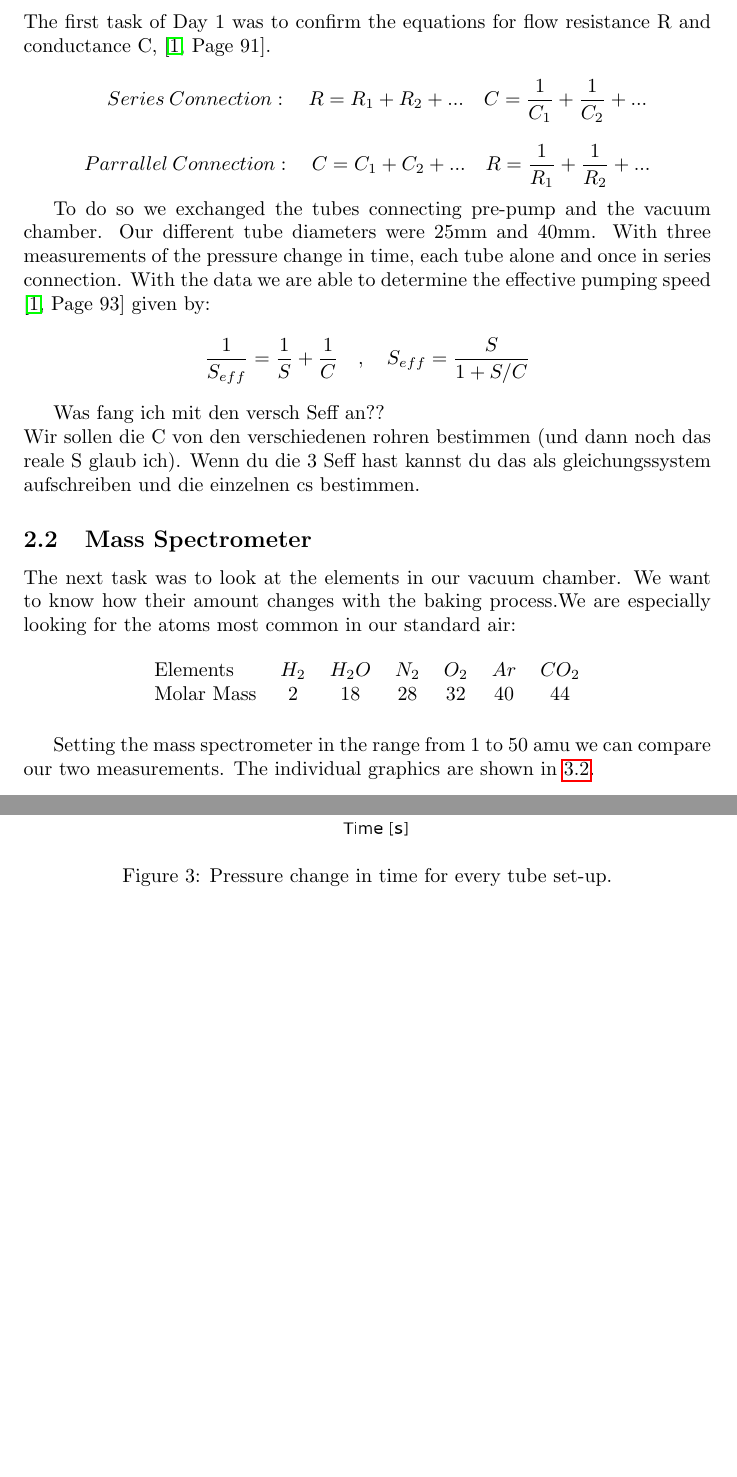
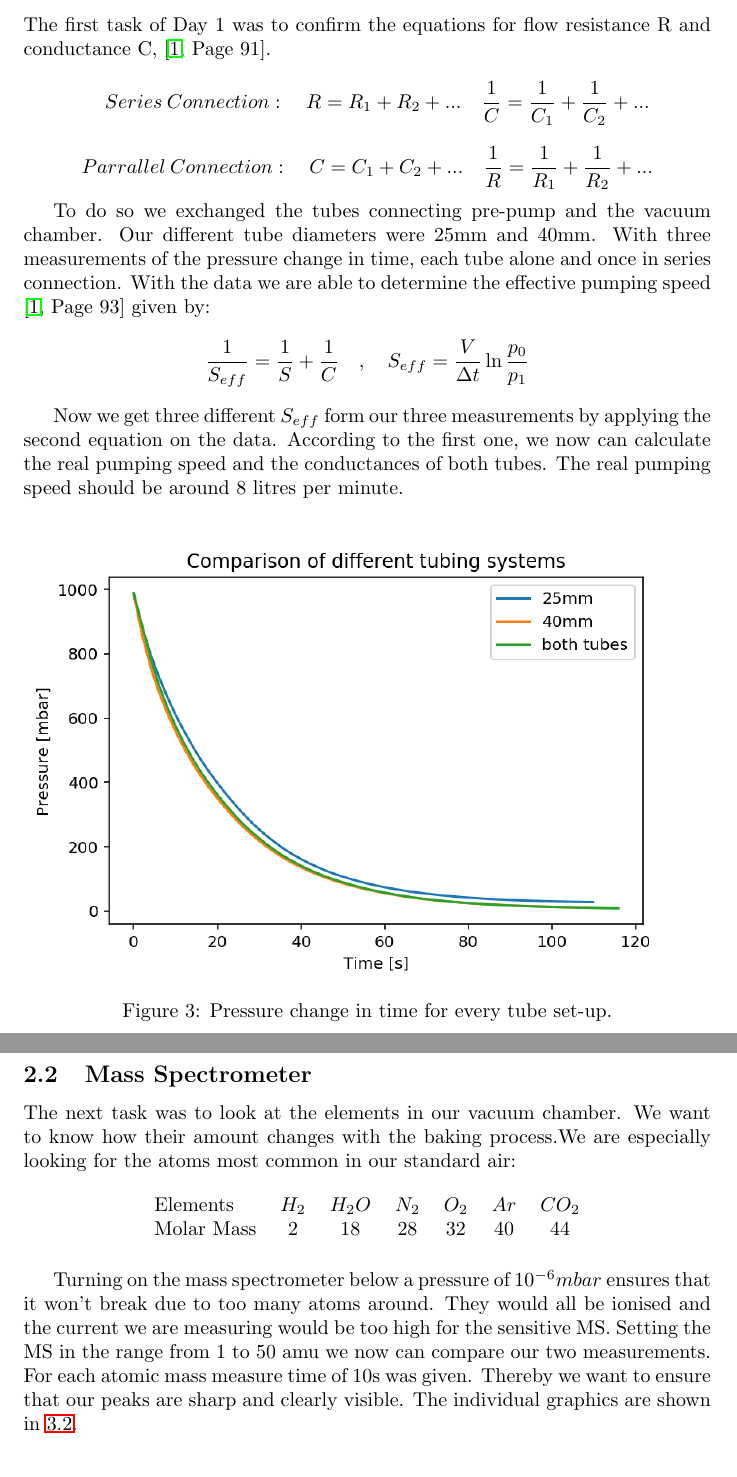
Before and after one commit to qwretz/fpraktikum, a LaTeX paper (Vacuum/Vacuum.tex): two parts of pages 9 and 10 of 13 before the commit and two parts of pages 10 and 11 of 13 after it, joined at a grey line, cut so that both start at the same text, the shorter picture padded with empty space. Compiled offline with pdfLaTeX.

Commit message:
some stuff

```diff
--- a/Vacuum/Vacuum.tex
+++ b/Vacuum/Vacuum.tex
@@ -117,21 +123,17 @@ The chamber itself was connected to a turbo pump, which itself was connected to
 \subsection{Pre-Pump}
 The first task of Day 1 was to confirm the equations for flow resistance R and conductance C, \cite[Page 91]{VacuumHandbook}.
 \[ \quad Series \: Connection: \quad
-R = R_1 + R_2 + ...  \quad C = \frac{1}{C_1} + \frac{1}{C_2} + ... \]
+R = R_1 + R_2 + ...  \quad \frac{1}{C} = \frac{1}{C_1} + \frac{1}{C_2} + ... \]
 \[ Parrallel \: Connection: \quad
-C = C_1 + C_2 + ...  \quad R = \frac{1}{R_1} + \frac{1}{R_2} + ... \]
+C = C_1 + C_2 + ...  \quad \frac{1}{R} = \frac{1}{R_1} + \frac{1}{R_2} + ... \]
 
 To do so we exchanged the tubes connecting pre-pump and the vacuum chamber. Our different tube diameters were 25mm and 40mm. With three measurements of the pressure change in time, each tube alone and once in series connection. With the data we are able to determine the effective pumping speed \cite[Page 93]{VacuumHandbook} given by:
 \[ \frac{1}{S_{eff}} = \frac{1}{S} + \frac{1}{C} \quad , \quad
-S_{eff} = \frac{S}{1+S/C}\]
+S_{eff} = \frac{V}{\Delta t} \ln{ \frac{p_0}{p_1} } \]
 
+Now we get three different $S_{eff}$ form our three measurements by applying the second equation on the data. According to the first one, we now can calculate the real pumping speed and the conductances of both tubes. The real pumping speed should be around 8 litres per minute.
 
-Was fang ich mit den versch Seff an??
-\\Wir sollen die C von den verschiedenen rohren bestimmen (und dann noch das reale S glaub ich). Wenn du die 3 Seff hast kannst du das als gleichungssystem aufschreiben und die einzelnen cs bestimmen.
-
-
-
-\begin{figure}
+\begin{figure}[!h]
 \centering\includegraphics[width=1\textwidth]{Plots/Comparison.png}
 \caption{Pressure change in time for every tube set-up.}
 \label{fig::comparison}
@@ -148,7 +150,7 @@ Molar Mass & 2 & 18 & 28 & 32 & 40 & 44 \\
 \end{tabular}
 \end{table}
 
-Setting the mass spectrometer in the range from 1 to 50 amu we can compare our two measurements. The individual graphics are shown in \ref{MS Plots}.
+Turning on the mass spectrometer below a pressure of $10^{-6} mbar$ ensures that it won't break due to too many atoms around. They would all be ionised and the current we are measuring would be too high for the sensitive MS. Setting the MS in the range from 1 to 50 amu we now can compare our two measurements. For each atomic mass measure time of 10s was given. Thereby we want to ensure that our peaks are sharp and clearly visible. The individual graphics are shown in \ref{MS Plots}.
 
 \begin{figure}[!h]
 \centering\includegraphics[width=1\textwidth]{Plots/BeforeAfter.png}
```
Also changed, not shown: Vacuum/Plots/25mm.png, Vacuum/Plots/40mm.png, Vacuum/Plots/BothTubes.png, Vacuum/Plots/Comparison.png, Vacuum/Vacuum.tex (6 more changed lines), 1 other file.
